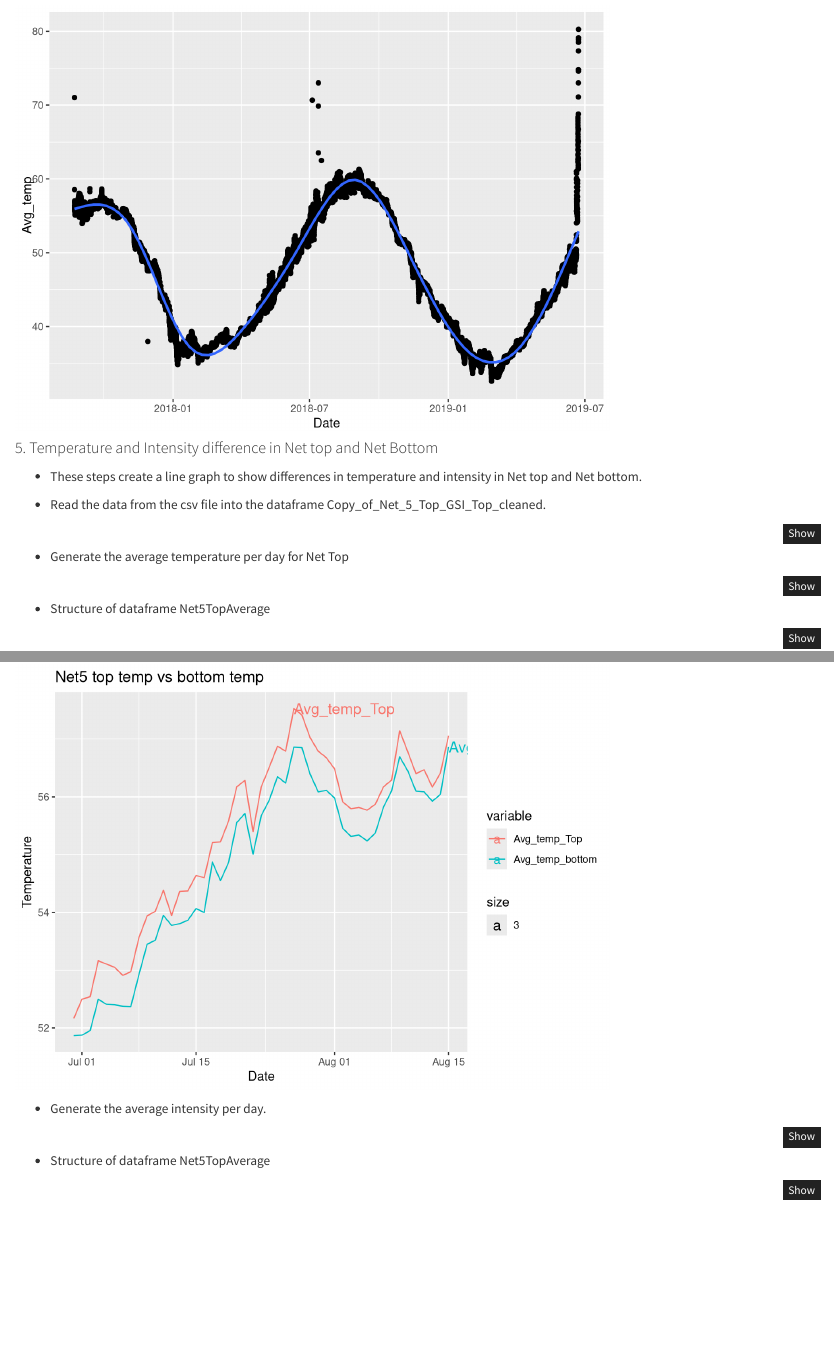
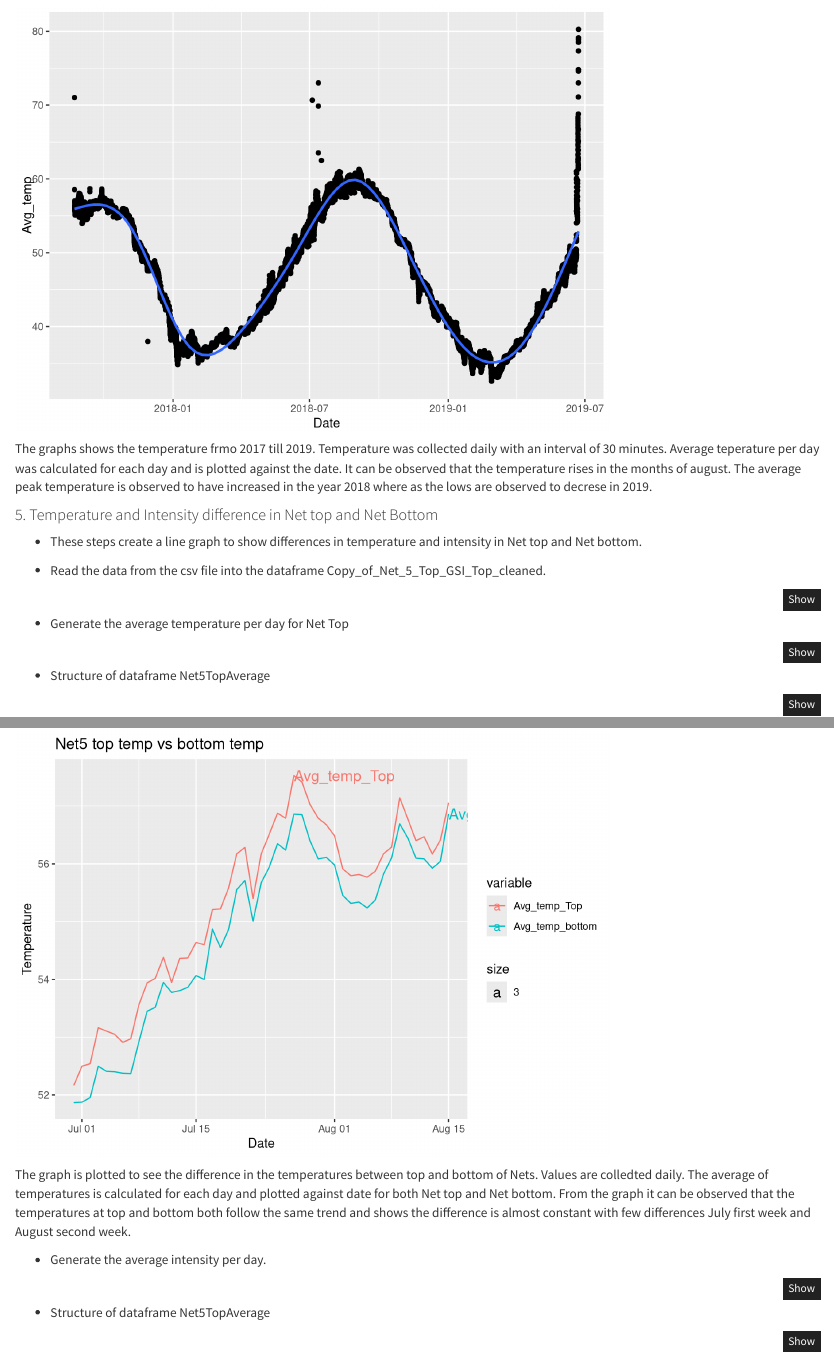
Before and after one commit to Julie789/Team3Inquisitors, an R Markdown document (R Graphs/RPlots_HurricaneIsland.Rmd): the page in a window 1100 px wide, from 3720 px down, and a second part further down, joined at a grey line. Rendered offline with R 4.5, knitr and Pandoc, with nearby package versions.

Commit message:
updated description

````diff
--- a/R Graphs/RPlots_HurricaneIsland.Rmd
+++ b/R Graphs/RPlots_HurricaneIsland.Rmd
@@ -120,6 +120,8 @@ tempavg <- setNames(aggregate(cagetemp$`Temp...#20178444`, by=list(cagetemp$Date
 ggplot(data = tempavg,mapping=aes(x=Date,y=Avg_temp)) + geom_point() + geom_smooth()
 ```
 
+The graphs shows the temperature frmo 2017 till 2019. Temperature was collected daily with an interval of 30 minutes. Average teperature per day was calculated for each day and is plotted against the date. It can be observed that the temperature rises in the months of august. The average peak temperature is observed to have increased in the year 2018 where as the lows are observed to decrese in  2019.
+
 
 #### 5. Temperature and Intensity difference in Net top and Net Bottom
 
@@ -195,6 +197,9 @@ labs(x= "Date",y="Temperature")+
 ggtitle("Net5 top temp vs bottom temp")
 ```
 
+ The graph is plotted to see the difference in the temperatures between top and bottom of Nets. Values are colledted daily. The average of temperatures is calculated for each day and plotted against date for both Net top and Net bottom. From the graph it can be observed that the temperatures at top and bottom both follow the same trend and shows the difference is almost constant with few differences July first week and August second week.
+
+
    * Generate the average intensity per day.
 ```{r avg_int_net5_top_GSI}
 Net5TopAverageInt <- setNames(aggregate(Copy_of_Net_5_Top_GSI_Top_cleaned$`Intensity..lum/ft²`, by=list(Copy_of_Net_5_Top_GSI_Top_cleaned$`Date.Time.GMT.-0400`), mean), c("Date", "Avg_int_top"))
````
Also changed, not shown: R Graphs/RPlots_HurricaneIsland.Rmd (3 more changed lines).
